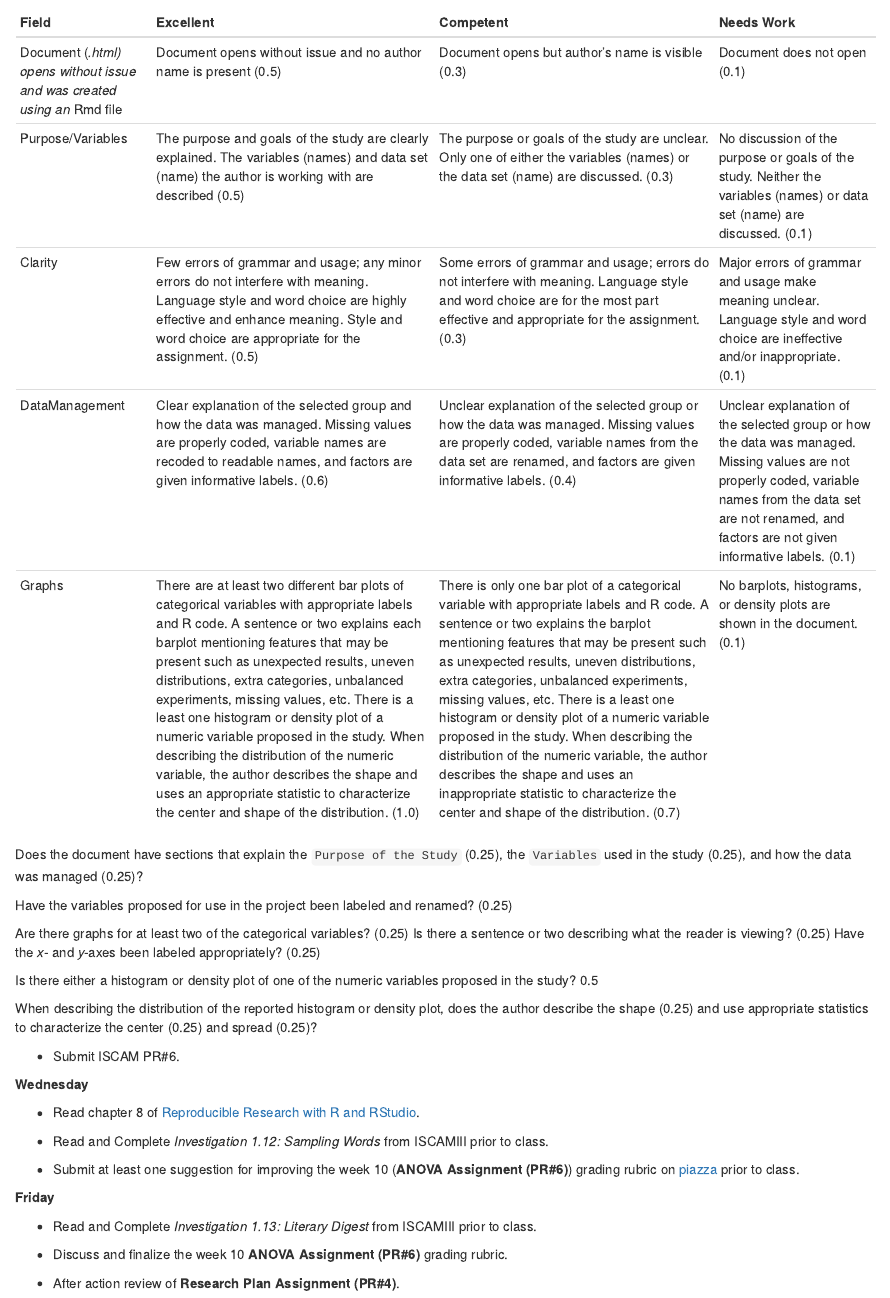
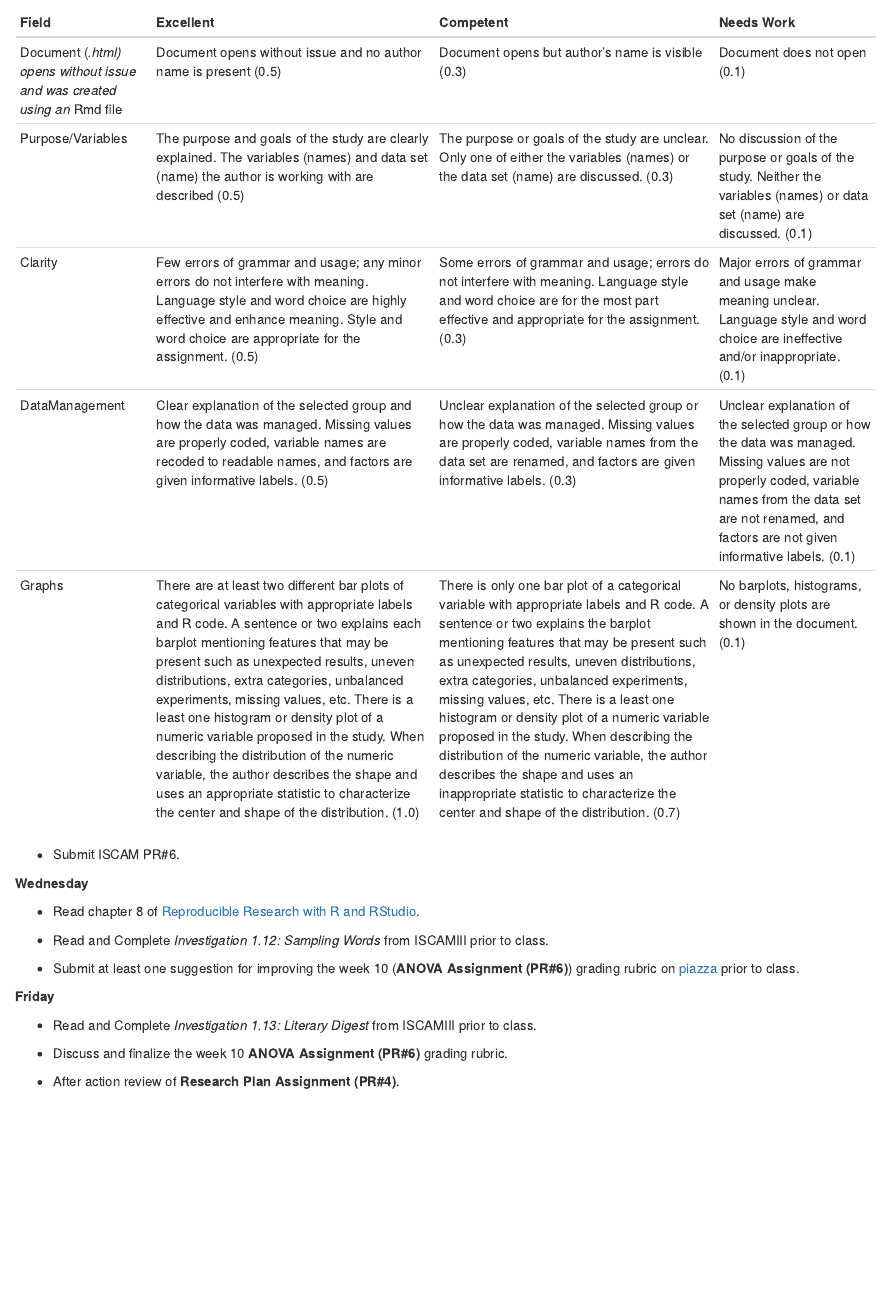
Before and after one commit to winfreejk/STT5811ClassRepo, an R Markdown document (CoursePacing/GenericPacing.Rmd): the page in a window 1100 px wide, from 8930 px down. The pictures show the output file CoursePacing/GenericPacing.html that the author committed with the source, opened offline.

Commit message:
tweaks and rubrics

```diff
--- a/CoursePacing/GenericPacing.Rmd
+++ b/CoursePacing/GenericPacing.Rmd
@@ -342,19 +342,9 @@ Field      | Excellent          |  Competent      |  Needs Work
 Document (*.html) opens without issue and was created using an *Rmd file | Document opens without issue and no author name is present (0.5) | Document opens but author's name is visible (0.3) | Document does not open (0.1)
 Purpose/Variables | The purpose and goals of the study are clearly explained. The variables (names) and data set (name) the author is working with are described (0.5) |  The purpose or goals of the study are unclear. Only one of either the variables (names) or the data set (name) are discussed. (0.3) | No discussion of the purpose or goals of the study.  Neither the variables (names) or data set (name) are discussed. (0.1)
 Clarity | Few errors of grammar and usage; any minor errors do not interfere with meaning.  Language style and word choice are highly effective and enhance meaning.  Style and word choice are appropriate for the assignment. (0.5) | Some errors of grammar and usage; errors do not interfere with meaning.  Language style and word choice are for the most part effective and appropriate for the assignment.  (0.3)  | Major errors of grammar and usage make meaning unclear.  Language style and word choice are ineffective and/or inappropriate. (0.1)
-DataManagement | Clear explanation of the selected group and how the data was managed. Missing values are properly coded, variable names are recoded to readable names, and factors are given informative labels.  (0.6) | Unclear explanation of the selected group or how the data was managed. Missing values are properly coded, variable names from the data set are renamed, and factors are given informative labels.  (0.4)| Unclear explanation of the selected group or how the data was managed. Missing values are not properly coded, variable names from the data set are not renamed, and factors are not given informative labels.  (0.1)
+DataManagement | Clear explanation of the selected group and how the data was managed. Missing values are properly coded, variable names are recoded to readable names, and factors are given informative labels.  (0.5) | Unclear explanation of the selected group or how the data was managed. Missing values are properly coded, variable names from the data set are renamed, and factors are given informative labels.  (0.3)| Unclear explanation of the selected group or how the data was managed. Missing values are not properly coded, variable names from the data set are not renamed, and factors are not given informative labels.  (0.1)
 Graphs | There are at least two different bar plots of categorical variables with appropriate labels and R code.  A sentence or two explains each barplot mentioning features that may be present such as unexpected results, uneven distributions, extra categories, unbalanced experiments, missing values, etc.  There is a least one histogram or density plot of a numeric variable proposed in the study.  When describing the distribution of the numeric variable, the author describes the shape and uses an appropriate statistic to characterize the center and shape of the distribution. (1.0) | There is only one bar plot of a categorical variable with appropriate labels and R code.  A sentence or two explains the barplot mentioning features that may be present such as unexpected results, uneven distributions, extra categories, unbalanced experiments, missing values, etc.  There is a least one histogram or density plot of a numeric variable proposed in the study.  When describing the distribution of the numeric variable, the author describes the shape and uses an inappropriate statistic to characterize the center and shape of the distribution. (0.7) | No barplots, histograms, or density plots are shown in the document.  (0.1)
 
-
-Does the document have sections that explain the `Purpose of the Study` (0.25), the `Variables` used in the study (0.25), and how the data was managed (0.25)?
-
-Have the variables proposed for use in the project been labeled and renamed? (0.25)
-
-Are there graphs for at least two of the categorical variables? (0.25) Is there a sentence or two describing what the reader is viewing? (0.25)  Have the *x-* and *y-*axes been labeled appropriately? (0.25)
-
-Is there either a histogram or density plot of one of the numeric variables proposed in the study? 0.5
-
-When describing the distribution of the reported histogram or density plot, does the author describe the shape (0.25) and use appropriate statistics to characterize the center (0.25) and spread (0.25)?
 
 * Submit ISCAM PR#6.
 
```
Also changed, not shown: CoursePacing/GenericPacing.html.
